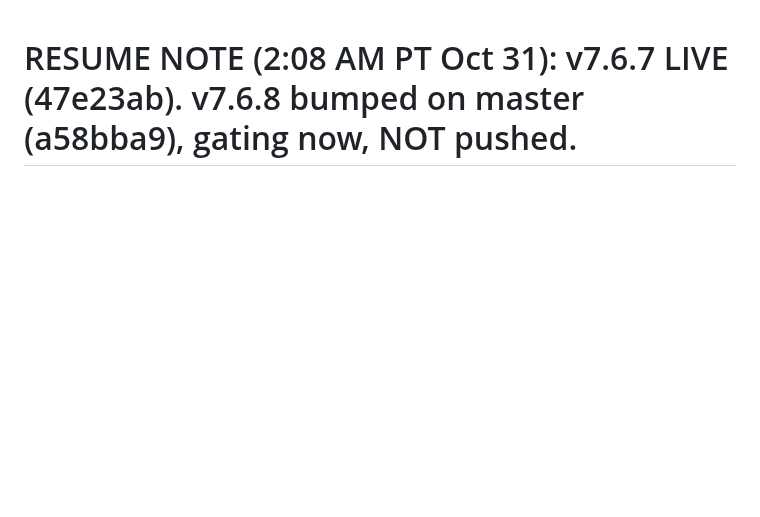
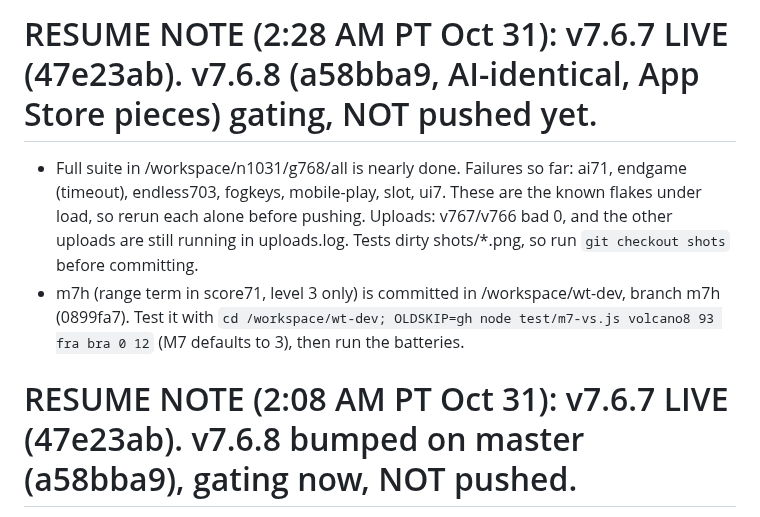
Before and after one commit to IronForgeCreateGM/iron-front, a Markdown page: NEXT-SESSION.md, the part around the change. GitHub-like rendering; blank space fills up the shorter version.

Commit message:
resume note 2:28 AM PT

```diff
--- a/NEXT-SESSION.md
+++ b/NEXT-SESSION.md
@@ -1,3 +1,6 @@
+# RESUME NOTE (2:28 AM PT Oct 31): v7.6.7 LIVE (47e23ab). v7.6.8 (a58bba9, AI-identical, App Store pieces) gating, NOT pushed yet.
+- Full suite in /workspace/n1031/g768/all is nearly done. Failures so far: ai71, endgame (timeout), endless703, fogkeys, mobile-play, slot, ui7. These are the known flakes under load, so rerun each alone before pushing. Uploads: v767/v766 bad 0, and the other uploads are still running in uploads.log. Tests dirty shots/*.png, so run `git checkout shots` before committing.
+- m7h (range term in score71, level 3 only) is committed in /workspace/wt-dev, branch m7h (0899fa7). Test it with `cd /workspace/wt-dev; OLDSKIP=gh node test/m7-vs.js volcano8 93 fra bra 0 12` (M7 defaults to 3), then run the batteries.
 # RESUME NOTE (2:08 AM PT Oct 31): v7.6.7 LIVE (47e23ab). v7.6.8 bumped on master (a58bba9), gating now, NOT pushed.
 - v7.6.8 = App Store pieces (privacy.html, credits line in Settings, 1024 icon, appstore-shots.js). The AI is identical to v7.6.7: the default stays at m7=2, and the browser already passes m7:2. Headless hashes of 3 games x 12 min match wt-767 exactly.
 - m7g (towers, production and extractors when rich at max pop) is built but stays opt-in at level 3. It was even vs v7.6.7 over 20 seat games, because the bank is gas-limited. A maxed army takes about 1 base/min against 3-base rebuilders (volcano 77 diag). m7h (snipers vs marines for France) made France worse and was reverted.
```
